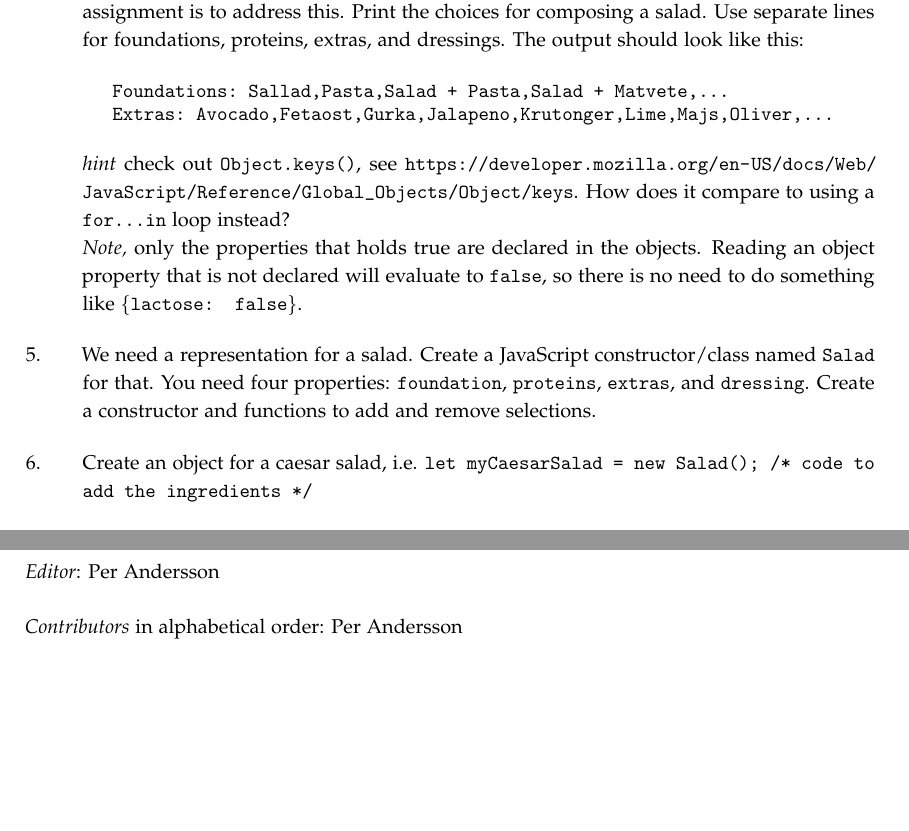
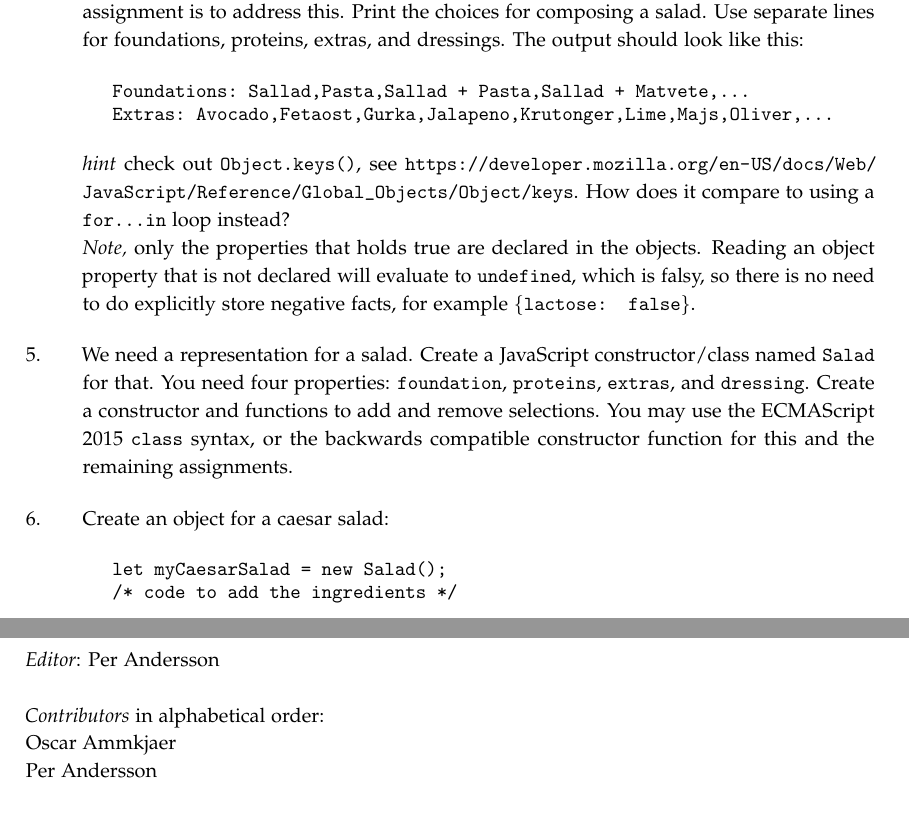
Before and after one commit to lunduniversity/webprog, a LaTeX book (labs/lab1/lab1.tex, which reads labs/prechapters/licence-contributors.tex): two parts of pages 3 and 5 of 5, joined at a grey line, cut so that both start at the same text, the shorter picture padded with empty space. Compiled offline with pdfLaTeX.

Commit message:
updated istructions and sorece files for lab 1

```diff
--- a/labs/lab1/lab1.tex
+++ b/labs/lab1/lab1.tex
@@ -142,17 +142,20 @@ node lab1.js
 
 \item In the \code{inventory.js} file you can find all options for composing a salad. Its structure is good for looking up properties of the ingredients, i.e. \code{imported.inventory['Krutonger']}. However this structure is not ideal for presenting the options for the customers. Your first assignment is to address this. Print the choices for composing a salad. Use separate lines for foundations, proteins, extras, and dressings. The output should look like this:
 \begin{Code}
-Foundations: Sallad,Pasta,Salad + Pasta,Salad + Matvete,...
+Foundations: Sallad,Pasta,Sallad + Pasta,Sallad + Matvete,...
 Extras: Avocado,Fetaost,Gurka,Jalapeno,Krutonger,Lime,Majs,Oliver,...
 \end{Code}
 \emph{hint} check out \code{Object.keys()}, see \url{https://developer.mozilla.org/en-US/docs/Web/JavaScript/Reference/Global_Objects/Object/keys}. How does it compare to using a \code{for\ldots in} loop instead?
 
-\noindent \emph{Note,} only the properties that holds true are declared in the objects. Reading an object property that is not declared will evaluate to \code{false}, so there is no need to do something like \code{\{lactose: false\}}.
+\noindent \emph{Note,} only the properties that holds true are declared in the objects. Reading an object property that is not declared will evaluate to \code{undefined}, which is falsy, so there is no need to do explicitly store negative facts, for example \code{\{lactose: false\}}.
 
-\item We need a representation for a salad. Create a JavaScript constructor/class named \code{Salad} for that. You need four properties: \code{foundation}, \code{proteins}, \code{extras}, and \code{dressing}. Create a constructor and functions to add and remove selections.
+\item We need a representation for a salad. Create a JavaScript constructor/class named \code{Salad} for that. You need four properties: \code{foundation}, \code{proteins}, \code{extras}, and \code{dressing}. Create a constructor and functions to add and remove selections. You may use the ECMAScript 2015 \code{class} syntax, or the backwards compatible constructor function for this and the remaining assignments.
 
-\item Create an object for a caesar salad, i.e. \code{let myCaesarSalad = new Salad(); /* code to add the ingredients */}
-
+\item Create an object for a caesar salad:
+\begin{Code}
+let myCaesarSalad = new Salad();
+/* code to add the ingredients */
+\end{Code}
 \item Next task is to add additional functionality to the \code{Salad} class/prototype. Add a function, \code{price()} to calculate the price. The price is simply the sum of the prices of all ingredients. The computation should be done using functional style, i.e. no loops (\code{for}/\code{while}). \emph{hint}: check out \code{reduce()} and the other functions in \code{Array.prototype}, see \url{https://developer.mozilla.org/en-US/docs/Web/JavaScript/Reference/Global_Objects/Array}. Test your price function with the caesar salad created above, i.e. run \code{myCaesarSalad.price()}.
 
 \item The restaurant wants to introduce a discount salad. The price is reduced by making the foundation 30\% larger, and all other parts 50\% smaller. The principle for calculating the price is still the same, but you need to adjust the numbers from the ingredient object to compensate for the changed size (extras are 50\% cheaper). Create a \code{ExtraGreenSalad} constructor/class for this. Most functionality can be inherited from \code{Salad} You should only change the \code{price()} function.
--- a/labs/prechapters/licence-contributors.tex
+++ b/labs/prechapters/licence-contributors.tex
@@ -9,7 +9,9 @@
 \emph{Editor}: Per Andersson \\
 
 %\input{../contributors}
-\emph{Contributors} in alphabetical order: Per Andersson \\
+\emph{Contributors} in alphabetical order: \\
+Oscar Ammkjaer\\
+Per Andersson \\
 \\ \newline
 
 \emph{Home}: \url{https://cs.lth.se/edaf90} \newline
```
Also changed, not shown: labs/lab1/lab1.pdf, 1 other file.
